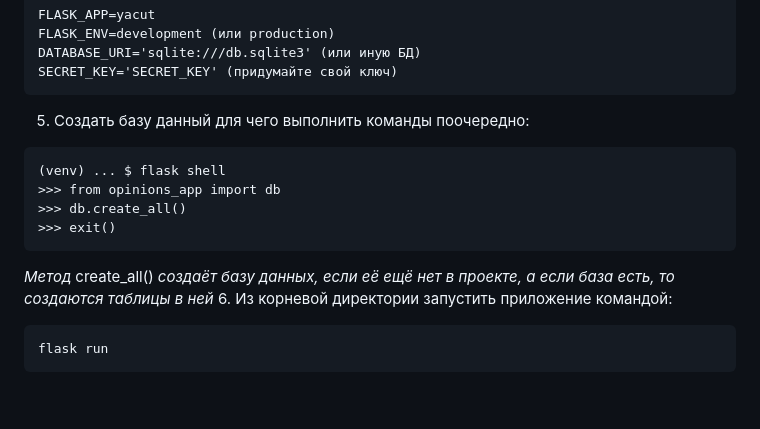
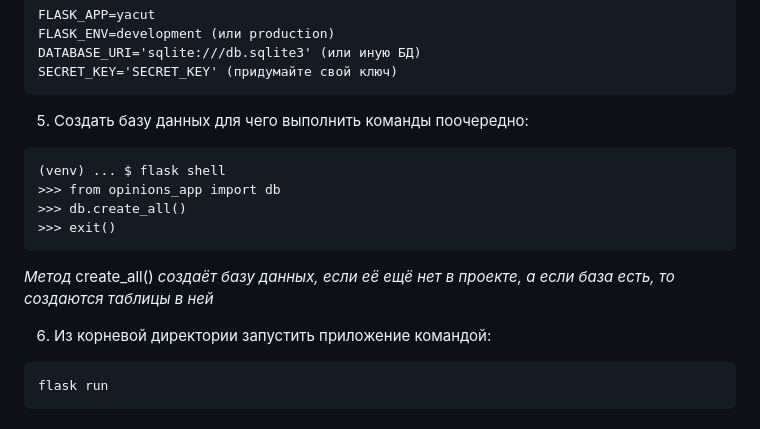
Before and after one commit to Gashev1989/linkcut, a Markdown page: README.md, the part around the change. GitHub-like rendering; blank space fills up the shorter version.

````diff
--- a/README.md
+++ b/README.md
@@ -57,7 +57,7 @@ FLASK_ENV=development (или production)
 DATABASE_URI='sqlite:///db.sqlite3' (или иную БД)
 SECRET_KEY='SECRET_KEY' (придумайте свой ключ)
 ```
-5. Создать базу данный для чего выполнить команды поочередно:
+5. Создать базу данных для чего выполнить команды поочередно:
 ```
 (venv) ... $ flask shell
 >>> from opinions_app import db
@@ -65,6 +65,7 @@ SECRET_KEY='SECRET_KEY' (придумайте свой ключ)
 >>> exit()
 ```
 *Метод* create_all() *создаёт базу данных, если её ещё нет в проекте, а если база есть, то создаются таблицы в ней*
+
 6. Из корневой директории запустить приложение командой:
 ```
 flask run
````
